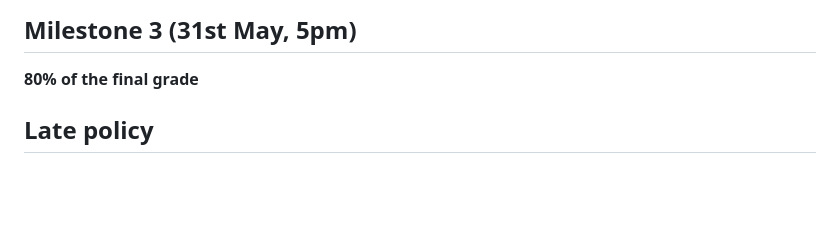
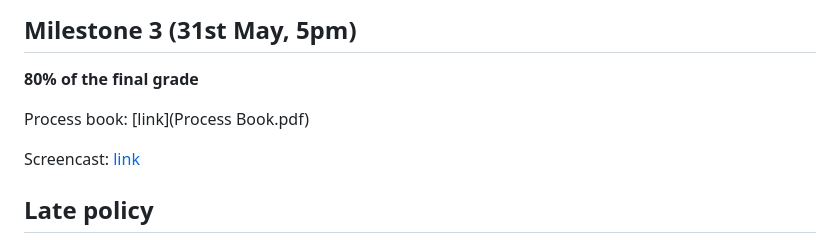
Before and after one commit to com-480-data-visualization/netflix-scrapers, a Markdown page: README.md, the part around the change. Drawn GitHub-style; blank space fills up the shorter version.

Commit message:
Update README.md for M

```diff
--- a/README.md
+++ b/README.md
@@ -97,6 +97,9 @@ Website draft link: [netflix-scrapers.vercel.app](https://netflix-scrapers.verce
 
 **80% of the final grade**
 
+Process book: [link](Process Book.pdf)
+
+Screencast: [link](https://youtu.be/SLSprlCSCCo)
 
 ## Late policy
 
```
